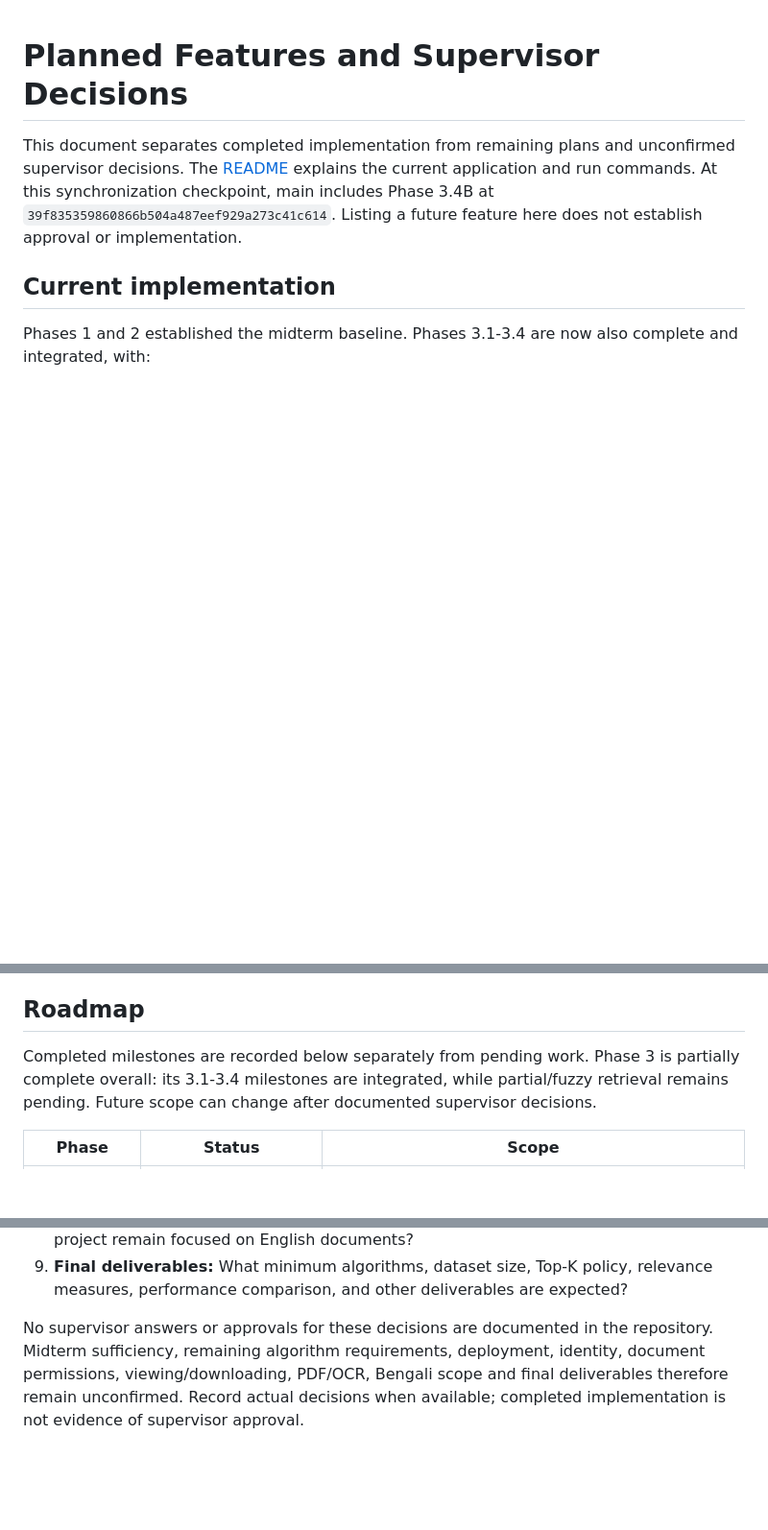
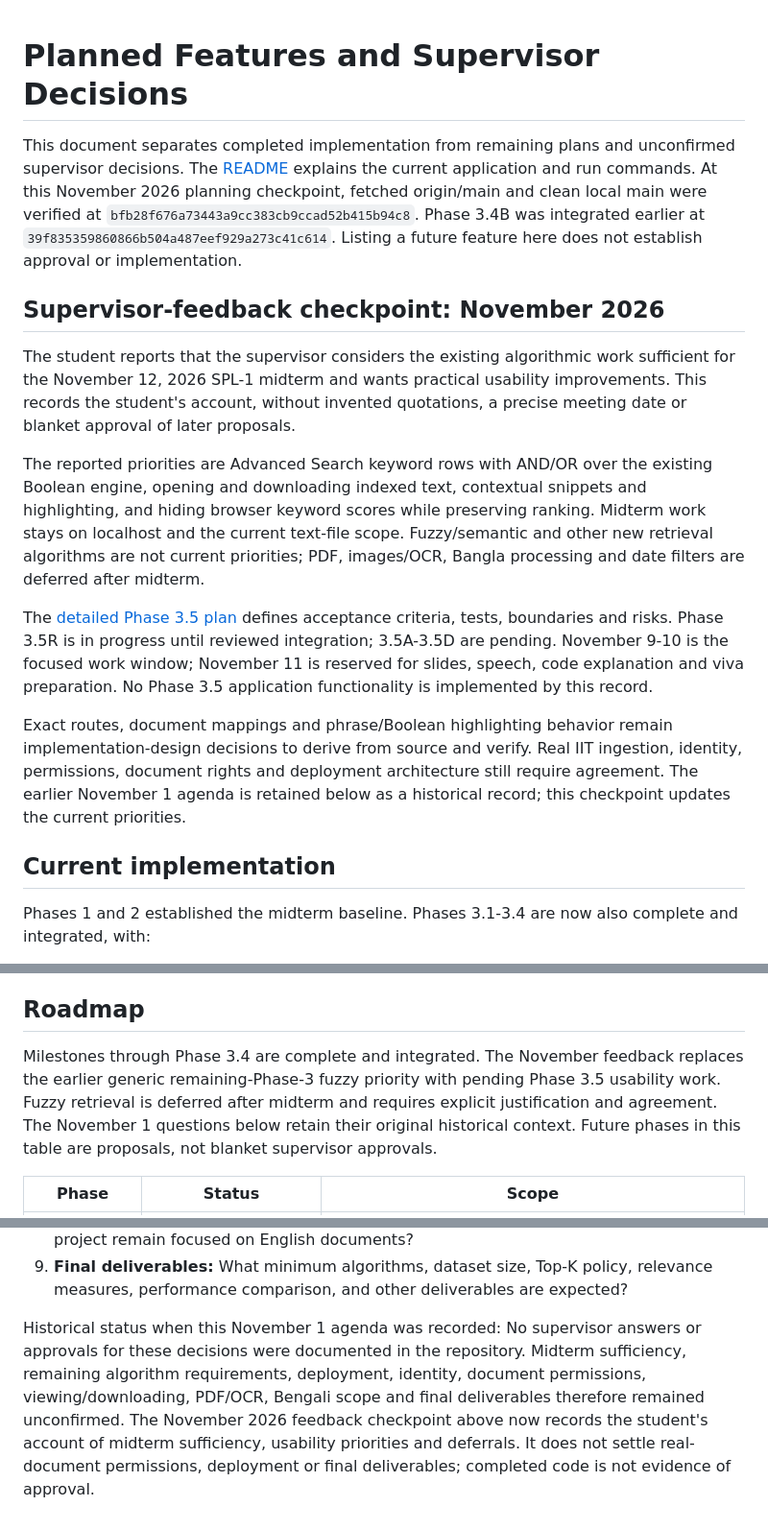
Before and after one commit to RIFAT-x7/iit-search-engine, a Markdown page: PLANNED_FEATURES.md, 3 parts joined by grey strips. Shown at 96% size. GitHub-like rendering; blank space fills up the shorter version.

```diff
--- a/PLANNED_FEATURES.md
+++ b/PLANNED_FEATURES.md
@@ -2,9 +2,37 @@
 
 This document separates completed implementation from remaining plans and
 unconfirmed supervisor decisions. The [README](README.md) explains the current
-application and run commands. At this synchronization checkpoint, main includes
-Phase 3.4B at `39f835359860866b504a487eef929a273c41c614`.
+application and run commands. At this November 2026 planning checkpoint, fetched
+origin/main and clean local main were verified at
+`bfb28f676a73443a9cc383cb9ccad52b415b94c8`. Phase 3.4B was integrated earlier
+at `39f835359860866b504a487eef929a273c41c614`.
 Listing a future feature here does not establish approval or implementation.
+
+## Supervisor-feedback checkpoint: November 2026
+
+The student reports that the supervisor considers the existing algorithmic work
+sufficient for the November 12, 2026 SPL-1 midterm and wants practical usability
+improvements. This records the student's account, without invented quotations,
+a precise meeting date or blanket approval of later proposals.
+
+The reported priorities are Advanced Search keyword rows with AND/OR over the
+existing Boolean engine, opening and downloading indexed text, contextual
+snippets and highlighting, and hiding browser keyword scores while preserving
+ranking. Midterm work stays on localhost and the current text-file scope.
+Fuzzy/semantic and other new retrieval algorithms are not current priorities;
+PDF, images/OCR, Bangla processing and date filters are deferred after midterm.
+
+The [detailed Phase 3.5 plan](docs/MIDTERM_SUPERVISOR_PLAN_2026-11.md) defines
+acceptance criteria, tests, boundaries and risks. Phase 3.5R is in progress until
+reviewed integration; 3.5A-3.5D are pending. November 9-10 is the focused work
+window; November 11 is reserved for slides, speech, code explanation and viva
+preparation. No Phase 3.5 application functionality is implemented by this record.
+
+Exact routes, document mappings and phrase/Boolean highlighting behavior remain
+implementation-design decisions to derive from source and verify. Real IIT
+ingestion, identity, permissions, document rights and deployment architecture
+still require agreement. The earlier November 1 agenda is retained below as a
+historical record; this checkpoint updates the current priorities.
 
 ## Current implementation
 
@@ -131,10 +164,12 @@ use public or explicitly authorized documents.
 
 ## Roadmap
 
-Completed milestones are recorded below separately from pending work. Phase 3
-is partially complete overall: its 3.1-3.4 milestones are integrated, while
-partial/fuzzy retrieval remains pending. Future scope can change after
-documented supervisor decisions.
+Milestones through Phase 3.4 are complete and integrated. The November feedback
+replaces the earlier generic remaining-Phase-3 fuzzy priority with pending
+Phase 3.5 usability work. Fuzzy retrieval is deferred after midterm and requires
+explicit justification and agreement. The November 1 questions below retain
+their original historical context. Future phases in this table are proposals,
+not blanket supervisor approvals.
 
 | Phase | Status | Scope |
 | --- | --- | --- |
@@ -192,8 +232,11 @@ required for the midterm or authorize future document/deployment scope.
 9. **Final deliverables:** What minimum algorithms, dataset size, Top-K policy,
    relevance measures, performance comparison, and other deliverables are expected?
 
-No supervisor answers or approvals for these decisions are documented in the
+Historical status when this November 1 agenda was recorded:
+No supervisor answers or approvals for these decisions were documented in the
 repository. Midterm sufficiency, remaining algorithm requirements, deployment,
 identity, document permissions, viewing/downloading, PDF/OCR, Bengali scope and
-final deliverables therefore remain unconfirmed. Record actual decisions when
-available; completed implementation is not evidence of supervisor approval.
+final deliverables therefore remained unconfirmed. The November 2026 feedback
+checkpoint above now records the student's account of midterm sufficiency,
+usability priorities and deferrals. It does not settle real-document permissions,
+deployment or final deliverables; completed code is not evidence of approval.
```
Also changed, not shown: other parts of PLANNED_FEATURES.md (+17 -7 lines), README.md (+47 -10 lines), docs/MIDTERM_SUPERVISOR_PLAN_2026-11.md (added, +306 -0 lines).
